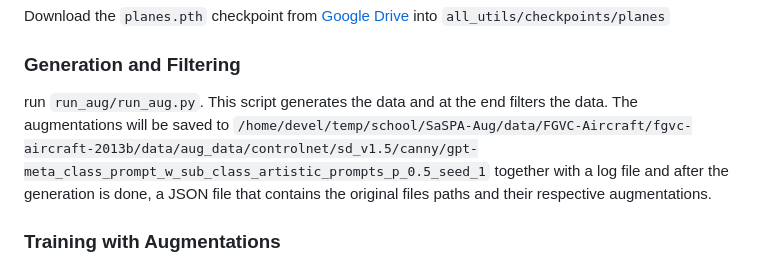
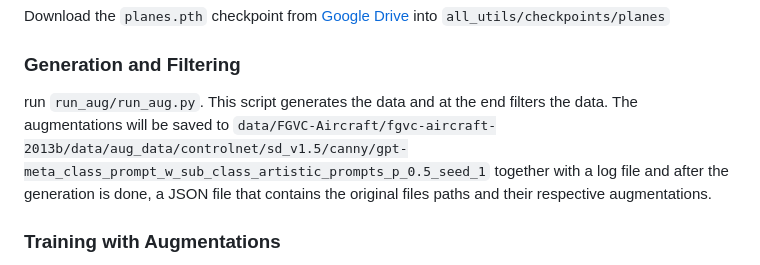
Before and after one commit to EyalMichaeli/SaSPA-Aug, a Markdown page: README.md, the part around the change. Rendered like a GitHub page.

Commit message:
small fixes + cosmetic changes

```diff
--- a/README.md
+++ b/README.md
@@ -48,7 +48,7 @@ For a quick setup, we will run on the planes dataset. The dataset is downloaded
 Download the `planes.pth` checkpoint from [Google Drive](https://drive.google.com/drive/folders/1Bios3Q4RsXcytsqd0e189C5yF9If06SD?usp=sharing) into `all_utils/checkpoints/planes`
 
 ### Generation and Filtering
-run `run_aug/run_aug.py`. This script generates the data and at the end filters the data. The augmentations will be saved to `/home/devel/temp/school/SaSPA-Aug/data/FGVC-Aircraft/fgvc-aircraft-2013b/data/aug_data/controlnet/sd_v1.5/canny/gpt-meta_class_prompt_w_sub_class_artistic_prompts_p_0.5_seed_1` together with a log file and after the generation is done, a JSON file that contains the original files paths and their respective augmentations.
+run `run_aug/run_aug.py`. This script generates the data and at the end filters the data. The augmentations will be saved to `data/FGVC-Aircraft/fgvc-aircraft-2013b/data/aug_data/controlnet/sd_v1.5/canny/gpt-meta_class_prompt_w_sub_class_artistic_prompts_p_0.5_seed_1` together with a log file and after the generation is done, a JSON file that contains the original files paths and their respective augmentations.
 
 ### Training with Augmentations
 Once you have the JSON file, copy its path to `fgvc/trainings_scripts/consecutive_runs_aug.sh`, under the variable `aug_json`. Then, run with
```
